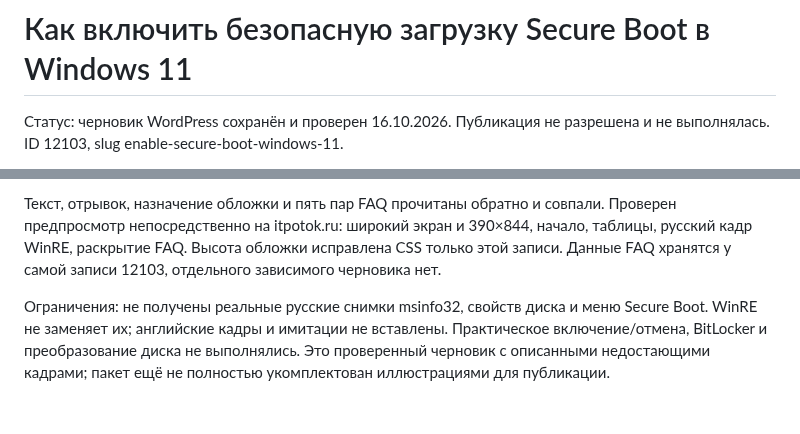
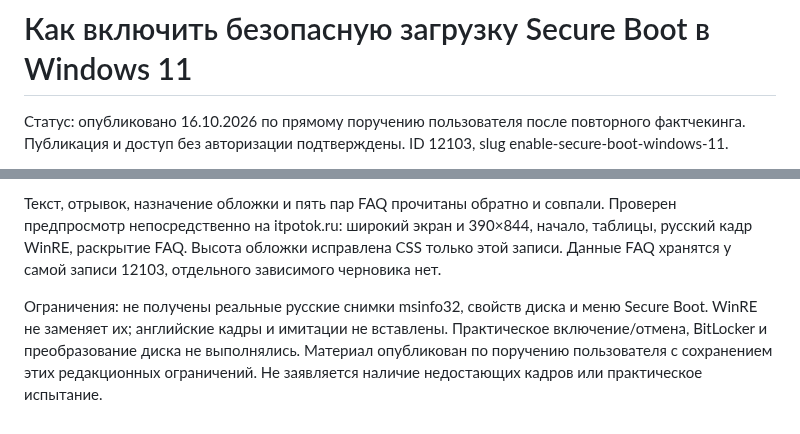
Before and after one commit to rJIa3a/itpotok.ru, a Markdown page: enable-secure-boot-windows-11/README.md, 2 parts joined by grey strips. GitHub-like rendering.

Commit message:
Publish Secure Boot guide after repeat fact check

```diff
--- a/enable-secure-boot-windows-11/README.md
+++ b/enable-secure-boot-windows-11/README.md
@@ -1,4 +1,4 @@
 # Как включить безопасную загрузку Secure Boot в Windows 11
 
-Статус: черновик WordPress сохранён и проверен 16.10.2026. Публикация не разрешена и не выполнялась. ID 12103, slug enable-secure-boot-windows-11.
+Статус: опубликовано 16.10.2026 по прямому поручению пользователя после повторного фактчекинга. Публикация и доступ без авторизации подтверждены. ID 12103, slug enable-secure-boot-windows-11.
 
@@ -16,4 +16,4 @@ article.html — актуальный исходник; title.txt и excerpt.txt
 
 Текст, отрывок, назначение обложки и пять пар FAQ прочитаны обратно и совпали. Проверен предпросмотр непосредственно на itpotok.ru: широкий экран и 390×844, начало, таблицы, русский кадр WinRE, раскрытие FAQ. Высота обложки исправлена CSS только этой записи. Данные FAQ хранятся у самой записи 12103, отдельного зависимого черновика нет.
 
-Ограничения: не получены реальные русские снимки msinfo32, свойств диска и меню Secure Boot. WinRE не заменяет их; английские кадры и имитации не вставлены. Практическое включение/отмена, BitLocker и преобразование диска не выполнялись. Это проверенный черновик с описанными недостающими кадрами; пакет ещё не полностью укомплектован иллюстрациями для публикации.
+Ограничения: не получены реальные русские снимки msinfo32, свойств диска и меню Secure Boot. WinRE не заменяет их; английские кадры и имитации не вставлены. Практическое включение/отмена, BitLocker и преобразование диска не выполнялись. Материал опубликован по поручению пользователя с сохранением этих редакционных ограничений. Не заявляется наличие недостающих кадров или практическое испытание.
```
Also changed, not shown: other parts of enable-secure-boot-windows-11/README.md (+1 -1 lines), enable-secure-boot-windows-11/factcheck.md (+4 -0 lines), enable-secure-boot-windows-11/verification.md (+6 -2 lines), enable-secure-boot-windows-11/assets/published-wide-proof.png (added), 3 other files.
